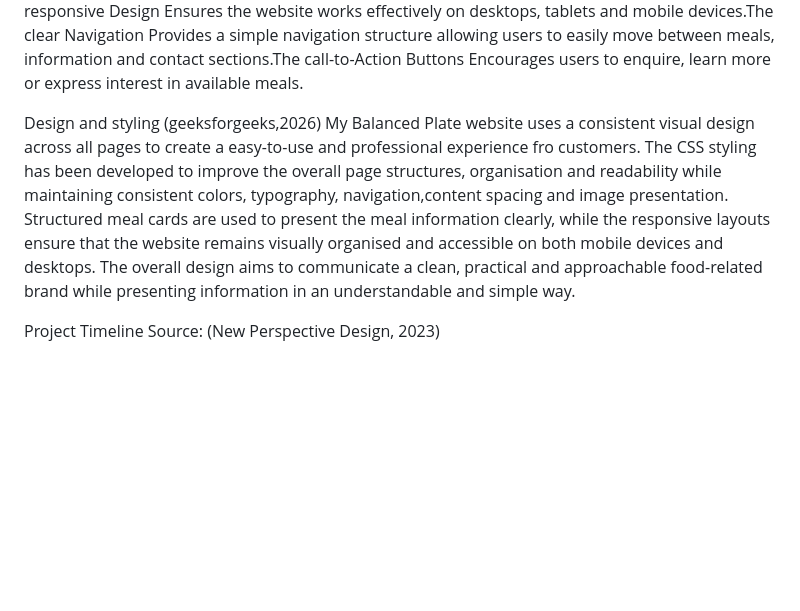
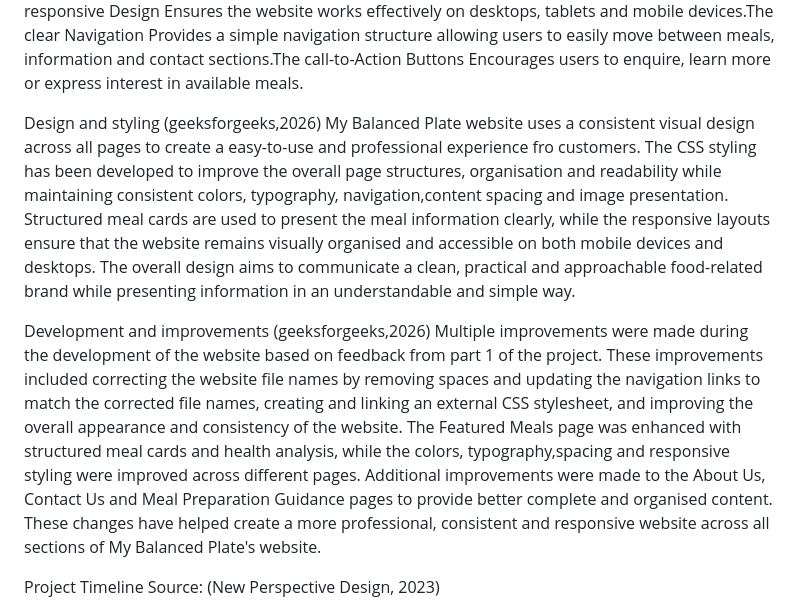
Before and after one commit to mphomahwiting-creator/mybalancedplate, a Markdown page: README.md, the part around the change. GitHub-like rendering; blank space fills up the shorter version.

Commit message:
Updated Readme file
The Readme file was updated with information, based on the impact that the use of  CCS  made on the website .

```diff
--- a/README.md
+++ b/README.md
@@ -34,9 +34,14 @@ Source: (New Perspective Design, 2023)
 The Home Page Introduces My Balanced Plate, its purpose and approach to balanced meals.The meal Showcase page Displays available meals with photographs, descriptions and relevant nutritional information. The nutritional Information page Provides estimated calories, macronutrients and portion information for meals. The meal Preparation Guidance page Gives customers practical information on meal combinations, preparation and portioning.The about Us page explains the concept, values and purpose of My Balanced Plate.The enquiry/Contact Functionality llows potential customers to submit enquiries or express interest in meals and services.The external Resource Links Provides links to supporting resources such as Journable.The responsive Design Ensures the website works effectively on desktops, tablets and mobile devices.The clear Navigation Provides a simple navigation structure allowing users to easily move between meals, information and contact sections.The call-to-Action Buttons Encourages users to enquire, learn more or express interest in available meals.
 
 
+
+
 Design and styling (geeksforgeeks,2026)
 My Balanced Plate website uses a consistent visual design across all pages to create a easy-to-use and professional experience fro customers. The CSS styling has been developed to improve the overall page structures, organisation and readability while maintaining consistent colors, typography, navigation,content spacing and image presentation. Structured meal cards are used to present the meal information clearly, while the responsive layouts ensure that the website remains visually organised and accessible on both mobile devices and  desktops. The overall design aims to communicate a clean, practical and approachable food-related brand while presenting information in an understandable and simple way.
 
+
+Development and improvements (geeksforgeeks,2026)
+Multiple improvements were made during the development of the website based on feedback from part 1 of the project. These improvements included correcting the website file names by removing spaces and updating the navigation links to match the corrected file names, creating and linking an external CSS stylesheet, and improving the overall appearance and consistency of the website. The Featured Meals page was enhanced with structured meal cards and health analysis, while the colors, typography,spacing and responsive styling were improved across different pages. Additional improvements were made to the About Us, Contact Us and Meal Preparation Guidance pages to provide better complete and organised content. These changes have helped create a more professional, consistent and responsive website across all sections of My Balanced Plate's website.
 
 
 
```
